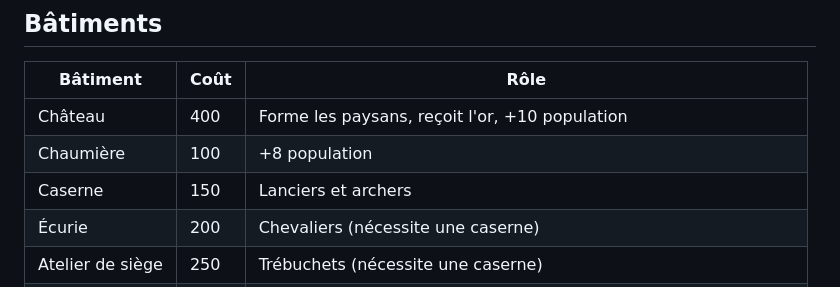
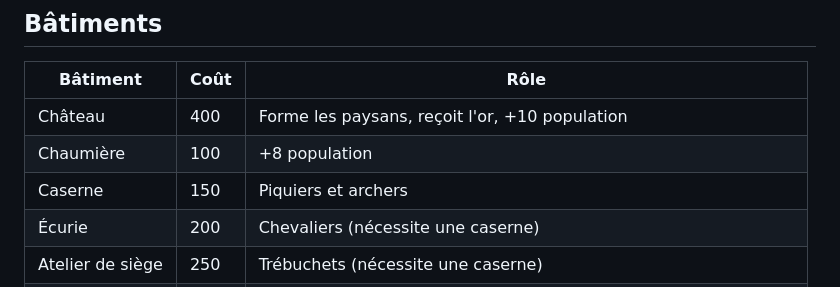
Before and after one commit to nouinirayan-code/Jarvis, a Markdown page: README.md, the part around the change. Drawn GitHub-style.

Commit message:
README: fix barracks unit names
Co-Authored-By: Claude Opus 5.5 <noreply@anthropic.com>
Claude-Session: https://claude.ai/code/session_01Gtop9NxE6jXu9PhB7pXTpm

```diff
--- a/README.md
+++ b/README.md
@@ -57,7 +57,7 @@ Raser **le château et tous les bâtiments** du Seigneur Rouge (en rouge) avant
 | --- | --- | --- |
 | Château | 400 | Forme les paysans, reçoit l'or, +10 population |
 | Chaumière | 100 | +8 population |
-| Caserne | 150 | Lanciers et archers |
+| Caserne | 150 | Piquiers et archers |
 | Écurie | 200 | Chevaliers (nécessite une caserne) |
 | Atelier de siège | 250 | Trébuchets (nécessite une caserne) |
 | Tour d'archers | 125 | Défense automatique à distance |
```
